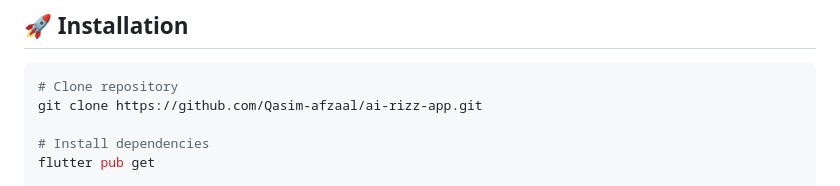
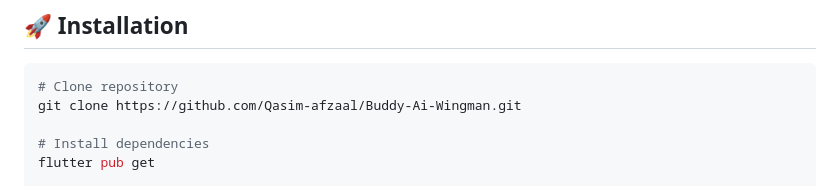
Before and after one commit to Qasim-afzaal/Buddy-Ai-Wingman, a Markdown page: README.md, the part around the change. Drawn GitHub-style.

````diff
--- a/README.md
+++ b/README.md
@@ -47,7 +47,7 @@
 
 ```bash
 # Clone repository
-git clone https://github.com/Qasim-afzaal/ai-rizz-app.git
+git clone https://github.com/Qasim-afzaal/Buddy-Ai-Wingman.git
 
 # Install dependencies
 flutter pub get
````
